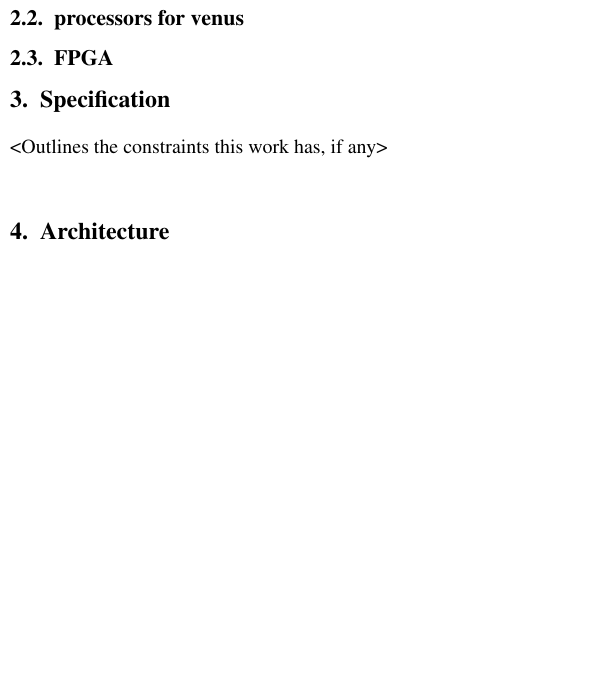
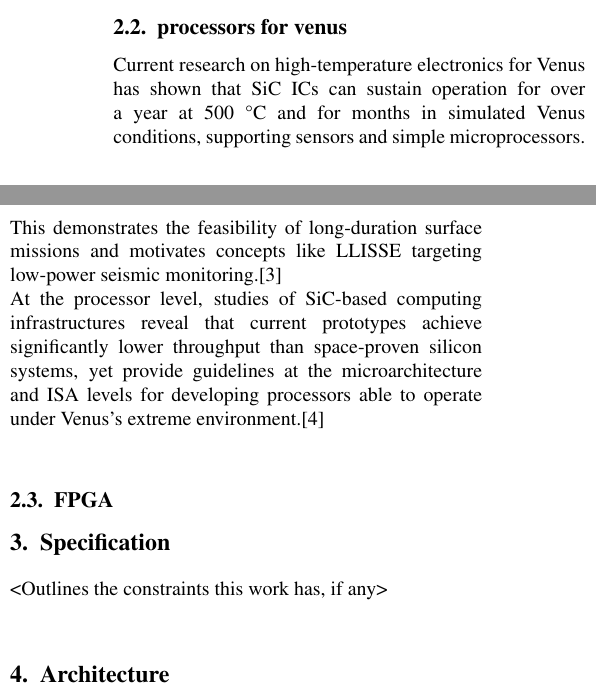
Before and after one commit to talmadage/TB-Sol-for-Venus, a LaTeX document (II2211/paper.tex): part of one column of page 1 of 2 before the commit and two parts of the columns of page 1 of 2 after it, the two joined at a grey line, cut so that both start at the same text, the shorter picture padded with empty space. Compiled offline with pdfLaTeX.

Commit message:
Update paper.tex

```diff
--- a/II2211/paper.tex
+++ b/II2211/paper.tex
@@ -51,7 +51,8 @@ Researchers from TU graz developed FazyRV[1], a minimal-area open-source RV32I R
 Qian Wei and his colleagues created a comprehensive survey of RISC-V instruction set architecture extensions because while RISC-V is popular for embedded processors [2], there is still a gap between RISC-V's capabilities and the requirements of various emerging computing scenarios like artificial intelligence and cloud computing.
 
 \subsection{processors for venus}
-
+Current research on high-temperature electronics for Venus has shown that SiC ICs can sustain operation for over a year at 500 °C and for months in simulated Venus conditions, supporting sensors and simple microprocessors. This demonstrates the feasibility of long-duration surface missions and motivates concepts like LLISSE targeting low-power seismic monitoring.[3] \\
+At the processor level, studies of SiC-based computing infrastructures reveal that current prototypes achieve significantly lower throughput than space-proven silicon systems, yet provide guidelines at the microarchitecture and ISA levels for developing processors able to operate under Venus’s extreme environment.[4]\\
 \subsection{FPGA}
 
 \section{Specification}
```
Also changed, not shown: II2211/paper.tex (3 more changed lines).
